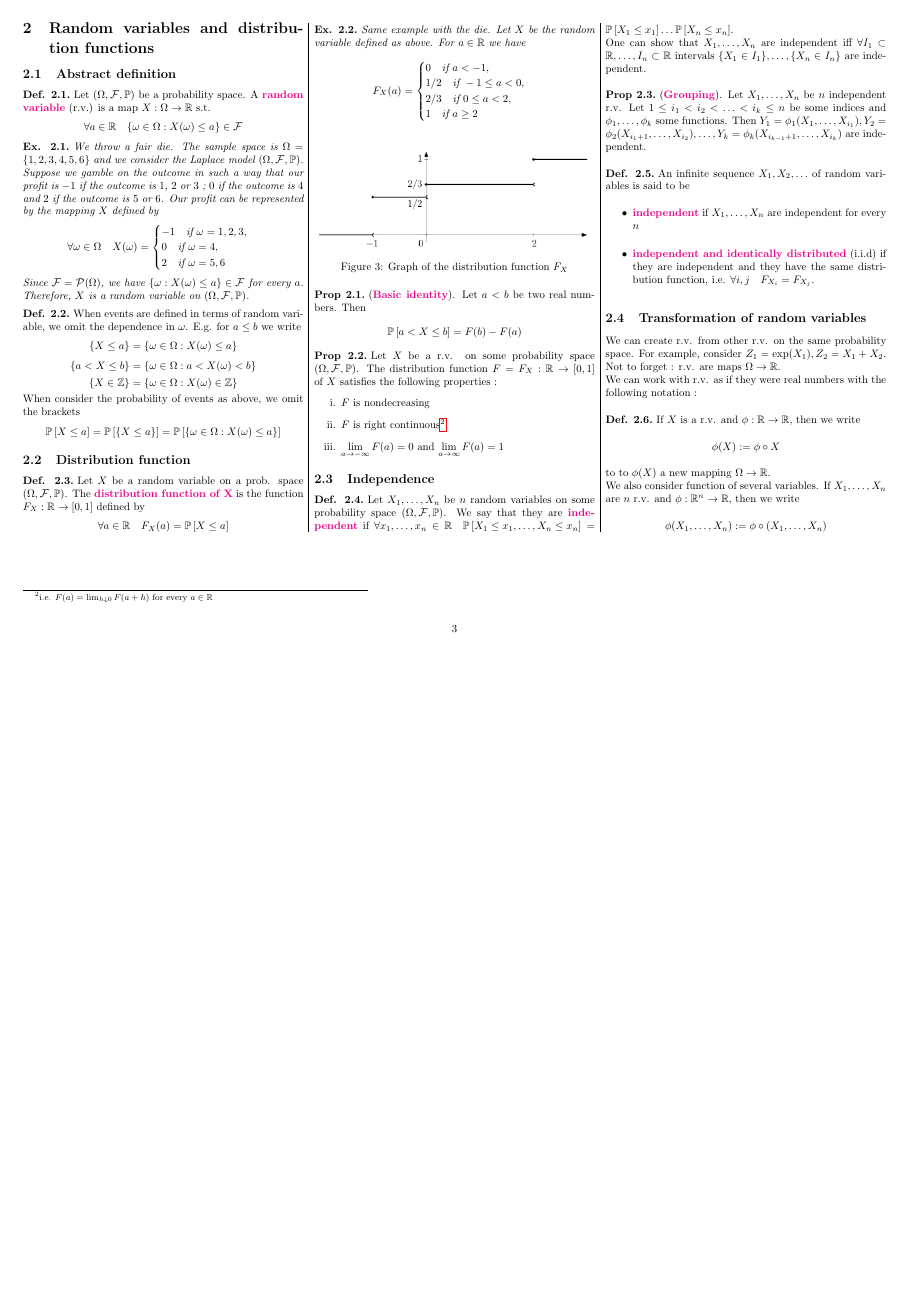
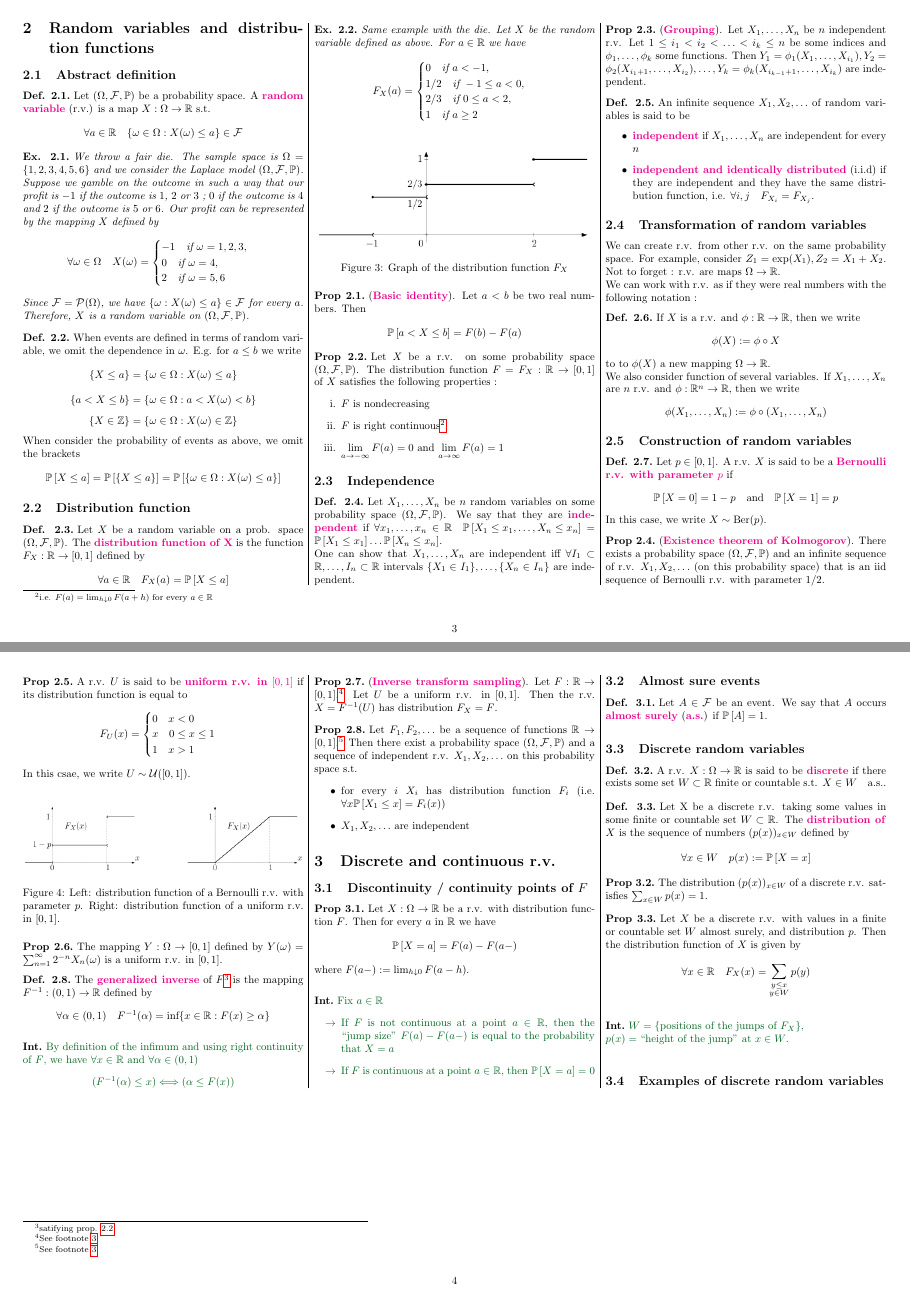
Before and after one commit to mojufer/cheatsheet_PaS_FS25, a LaTeX document (cheatsheet.tex): page 3 of 3 before the commit and pages 3 and 4 of 4 after it, the two joined at a grey line, the shorter picture padded with empty space. Compiled offline with pdfLaTeX.

Commit message:
done up to 3.4 examples of discrete random variables

```diff
--- a/cheatsheet.tex
+++ b/cheatsheet.tex
@@ -69,6 +69,7 @@
 %\newcommand{\Fa}{\mathcal{F}}
 \newcommand{\Fb}{\pazocal{F}}
 \newcommand{\Pb}{\pazocal{P}}
+\newcommand{\Ub}{\pazocal{U}}
 
 \newcommand{\mydef}[1]{\textcolor{magenta}{\textbf{#1}}}
 \newcommand{\prob}[1]{\mathbb{P}\left[ #1 \right]}
@@ -475,5 +477,139 @@
 				\end{definition}
 
 
+			\subsection{Construction of random variables}
+
+				% Bernoulli random variables
+				\begin{definition}
+					Let $p \in \left[0,1\right]$. A r.v. $X$ is said to be a \mydef{Bernoulli r.v. with parameter $p$} if
+					$$
+					\prob{X = 0} = 1-p \quad \text{and} \quad \prob{X = 1} = p
+					$$
+				In this case, we write $X \sim \text{Ber}(p)$.
+				\end{definition}
+
+				% Existence theorem of Kolmogorov
+				\begin{proposition}
+					(\mydef{Existence theorem of Kolmogorov}). There exists a probability space $(\Omega, \Fb, \mathbb{P})$ and an infinite sequence of r.v. $X_1, X_2, \ldots$ (on this probability space) that is an iid sequence of Bernoulli r.v. with parameter $1/2$.
+				\end{proposition}
+
+				% Uniform random variable
+				\begin{proposition}
+					A r.v. $U$ is said to be \mydef{uniform r.v. in $\left[0,1\right]$} if its distribution function is equal to
+					$$
+					F_U(x) = \begin{cases}
+						0 \quad x < 0 \\
+						x \quad 0 \leq x \leq 1 \\
+						1 \quad x > 1
+					\end{cases}
+					$$
+					In this csae, we write $U \sim \Ub (\left[0,1\right])$.
+				\end{proposition}
+
+				% Distribution functions of benroulli and uniform random variables
+				\begin{figure}[H]
+					\includegraphics[width=\linewidth]{bernoulli_uniform_rv.png}
+					\caption{Left: distribution function of a Bernoulli r.v. with parameter $p$. Right: distribution function of a uniform r.v. in $\left[0,1\right]$.}
+				\end{figure}
+
+				\begin{proposition}
+					The mapping $Y : \Omega \to \left[0,1\right]$ defined by $Y(\omega) = \sum_{n=1}^{\infty}2^{-n}X_n(\omega)$ is a uniform r.v. in $\left[0,1\right]$.
+				\end{proposition}
+
+				% Generalized inverse
+				\begin{definition}
+					The \mydef{generalized inverse} of $F$\footnote{\label{note3}satifying prop. \ref{F_3points}} is the mapping $F^{-1} : (0,1) \to \mathbb{R}$ defined by
+					$$
+						\forall \alpha \in (0,1) \quad F^{-1}(\alpha) = \text{inf}\{x \in \mathbb{R} : F(x) \geq \alpha\}
+					$$
+				\end{definition}
+
+				\begin{intuition}
+					By definition of the infimum and using right continuity of $F$, we have $\forall x \in \mathbb{R}$ and $\forall \alpha \in (0,1)$
+					$$
+						(F^{-1}(\alpha) \leq x) \Longleftrightarrow (\alpha \leq F(x))
+					$$
+				\end{intuition}
+
+				% Inverse transform sampling
+				\begin{proposition}
+					(\mydef{Inverse transform sampling}). Let $F : \mathbb{R} \to \left[0,1\right]$.\footnote{See footnote \ref{note3}} Let $U$ be a uniform r.v. in $\left[0,1\right]$. Then the r.v. $X = F^{-1}(U)$ has distribution $F_X = F$.
+				\end{proposition}
+
+				% General sequence of independent random variables
+				\begin{proposition}
+					Let $F_1, F_2, \ldots$ be a sequence of functions $\mathbb{R} \to \left[0,1\right]$.\footnote{See footnote \ref{note3}} Then there exist a probability space $(\Omega, \Fb, \mathbb{P})$ and a sequence of independent r.v. $X_1, X_2, \ldots$ on this probability space s.t.
+					\begin{itemize}
+						\item for every $i$ $X_i$ has distribution function $F_i$ (i.e. $\forall x \prob{X_1 \leq x} = F_i(x)$)
+						\item $X_1, X_2, \ldots$ are independent
+					\end{itemize}
+				\end{proposition}
+
+
+	\section{Discrete and continuous r.v.}
+		\subsection{Discontinuity / continuity points of $F$}
+
+			% Probability of a given value
+			\begin{proposition}
+				Let $X : \Omega \to \mathbb{R}$ be a r.v. with distribution function $F$. Then for every $a$ in $\mathbb{R}$ we have
+				$$
+					\prob{X = a} = F(a) - F(a-)
+				$$
+				where $F(a-) := \lim_{h \downarrow 0}F(a-h)$.
+			\end{proposition}
+
+			\begin{intuition}
+				Fix $a \in \mathbb{R}$
+				\begin{itemize}[label=$\rightarrow$]
+					\item If $F$ is not continuous at a point $a \in \mathbb{R}$, then the "jump size" $F(a) - F(a-)$ is equal to the probability that $X = a$
+					\item If $F$ is continuous at a point $a \in \mathbb{R}$, then $\prob{X = a} = 0$
+				\end{itemize}
+			\end{intuition}
+
+
+		\subsection{Almost sure events}
+
+			% almost surely
+			\begin{definition}
+				Let $A \in \Fb$ be an event. We say that $A$ occurs \mydef{almost surely} (\mydef{a.s.}) if $\prob{A} = 1$.
+			\end{definition}
+
+
+		\subsection{Discrete random variables}
+
+			% Discrete random variables
+			\begin{definition}
+				A r.v. $X : \Omega \to \mathbb{R}$ is said to be \mydef{discrete} if there exists some set $W \subset \mathbb{R}$ finite or countable s.t. $X \in W \quad \text{a.s.}$.
+			\end{definition}
+
+			% Distribution of discrete random variables
+			\begin{definition}
+				Let X be a discrete r.v. taking some values in some finite or countable set $W \subset \mathbb{R}$. The \mydef{distribution of} $X$ is the sequence of numbers $(p(x))_{x \in W}$ defined by
+				$$
+					\forall x \in W \quad p(x) := \prob{X = x}
+				$$
+			\end{definition}
+
+			\begin{proposition}
+				The distribution $(p(x))_{x \in W}$ of a discrete r.v. satisfies $\sum_{x \in W} p(x) = 1$.
+			\end{proposition}
+
+			\begin{proposition}
+				Let $X$ be a discrete r.v. with values in a finite or countable set $W$ almost surely, and distribution $p$. Then the distribution function of $X$ is given by
+				$$
+				\forall x \in \mathbb{R} \quad F_X(x) = \sum_{\substack{y \leq x \\ y \in W}} p(y)
+				$$
+			\end{proposition}
+
+			\begin{intuition}
+				$W = \{\text{positions of the jumps of } F_X\}$,\\
+				$p(x) = \text{"height of the jump" at } x \in W$.
+			\end{intuition}
+
+
+		\subsection{Examples of discrete random variables}
+
+
+
 \end{multicols}
 \end{document}
```
Also changed, not shown: bernoulli_uniform_rv.png (added), cheatsheet.pdf, cheatsheet.tex (5 more changed lines), 7 other files.
